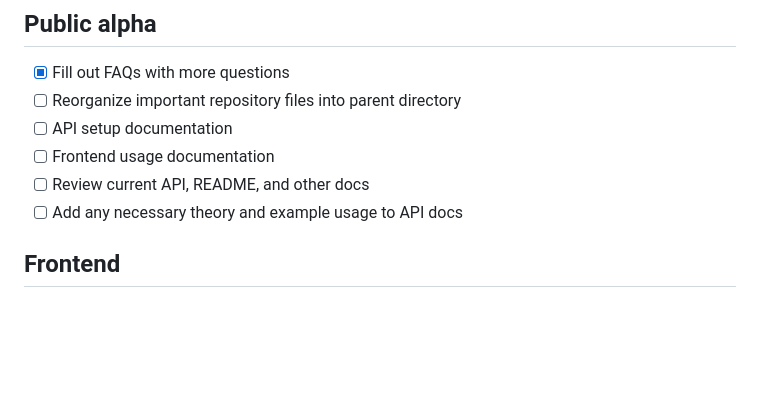
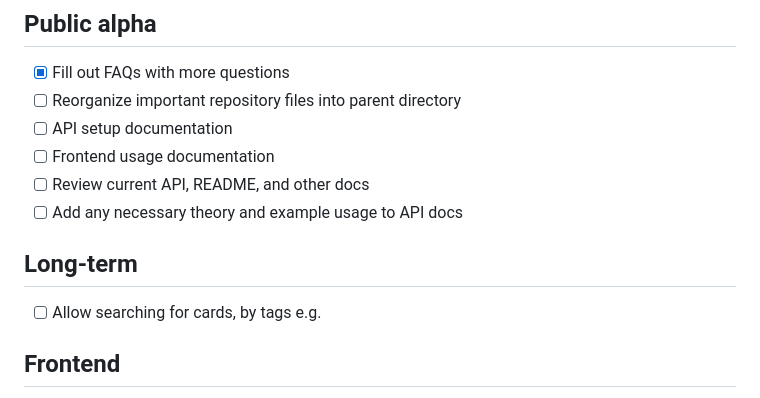
Before and after one commit to quantum9Innovation/proto, a Markdown page: api/TODOS.md, the part around the change. Drawn GitHub-style; blank space fills up the shorter version.

Commit message:
Update todos

```diff
--- a/api/TODOS.md
+++ b/api/TODOS.md
@@ -8,6 +8,10 @@
 - [ ] Frontend usage documentation
 - [ ] Review current API, README, and other docs
 - [ ] Add any necessary theory and example usage to API docs
+
+## Long-term
+
+- [ ] Allow searching for cards, by tags e.g.
 
 ## Frontend
 
```
